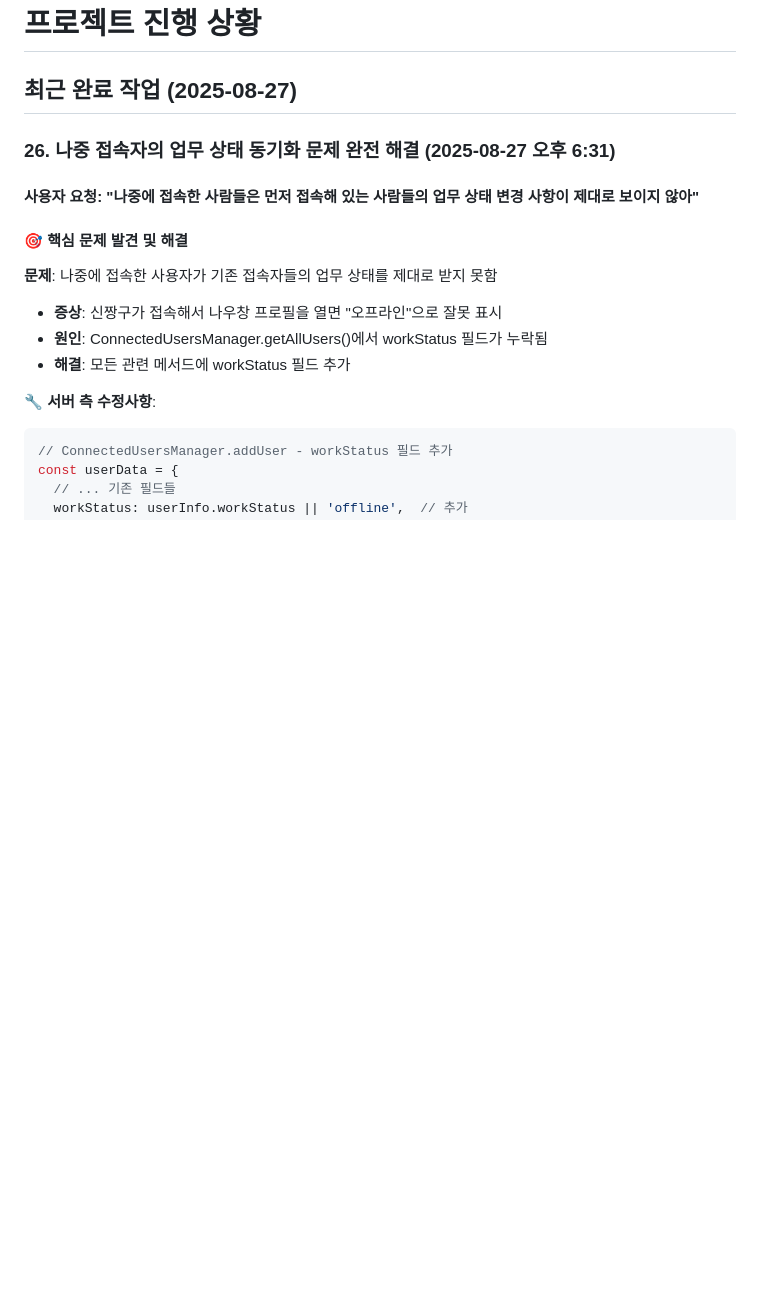
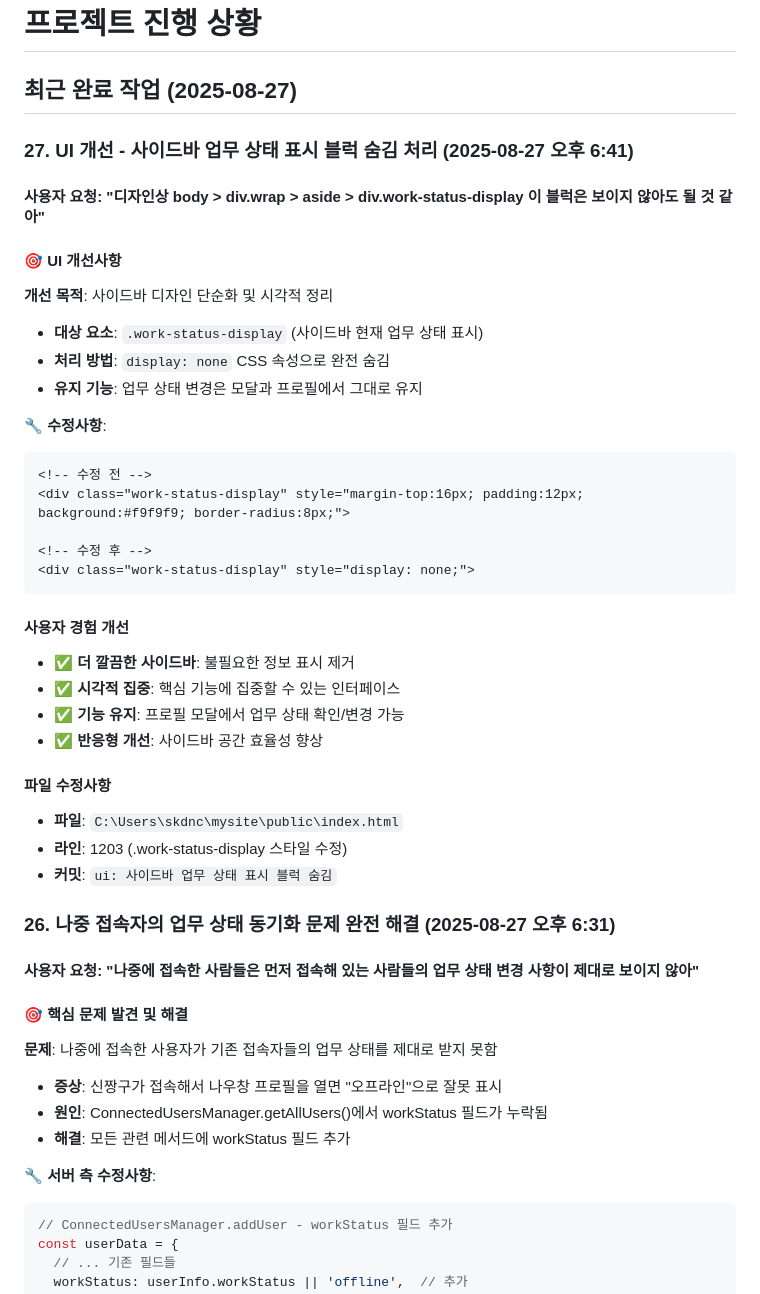
Before and after one commit to 0w0-dot/Eastalk, a Markdown page: docs/project_plan.md, the part around the change. Drawn GitHub-style; blank space fills up the shorter version.

Commit message:
docs: UI 개선 - 사이드바 업무 상태 블럭 숨김 진행상황 기록
- work-status-display 요소 숨김 처리 문서화
- 사용자 경험 개선사항 및 기능 유지 설명
- 디자인 단순화 목적과 효과 기록
- 프로젝트 진행상황 문서 업데이트

🤖 Generated with [Claude Code](https://claude.ai/code)

Co-Authored-By: Claude <noreply@anthropic.com>

````diff
--- a/docs/project_plan.md
+++ b/docs/project_plan.md
@@ -1,6 +1,36 @@
 # 프로젝트 진행 상황
 
 ## 최근 완료 작업 (2025-08-27)
+
+### 27. UI 개선 - 사이드바 업무 상태 표시 블럭 숨김 처리 (2025-08-27 오후 6:41)
+
+#### 사용자 요청: "디자인상 body > div.wrap > aside > div.work-status-display 이 블럭은 보이지 않아도 될 것 같아"
+
+#### 🎯 UI 개선사항
+**개선 목적**: 사이드바 디자인 단순화 및 시각적 정리
+- **대상 요소**: `.work-status-display` (사이드바 현재 업무 상태 표시)
+- **처리 방법**: `display: none` CSS 속성으로 완전 숨김
+- **유지 기능**: 업무 상태 변경은 모달과 프로필에서 그대로 유지
+
+**🔧 수정사항**:
+```html
+<!-- 수정 전 -->
+<div class="work-status-display" style="margin-top:16px; padding:12px; background:#f9f9f9; border-radius:8px;">
+
+<!-- 수정 후 -->
+<div class="work-status-display" style="display: none;">
+```
+
+#### 사용자 경험 개선
+- ✅ **더 깔끔한 사이드바**: 불필요한 정보 표시 제거
+- ✅ **시각적 집중**: 핵심 기능에 집중할 수 있는 인터페이스
+- ✅ **기능 유지**: 프로필 모달에서 업무 상태 확인/변경 가능
+- ✅ **반응형 개선**: 사이드바 공간 효율성 향상
+
+#### 파일 수정사항
+- **파일**: `C:\Users\skdnc\mysite\public\index.html`
+- **라인**: 1203 (.work-status-display 스타일 수정)
+- **커밋**: `ui: 사이드바 업무 상태 표시 블럭 숨김`
 
 ### 26. 나중 접속자의 업무 상태 동기화 문제 완전 해결 (2025-08-27 오후 6:31)
 
````
